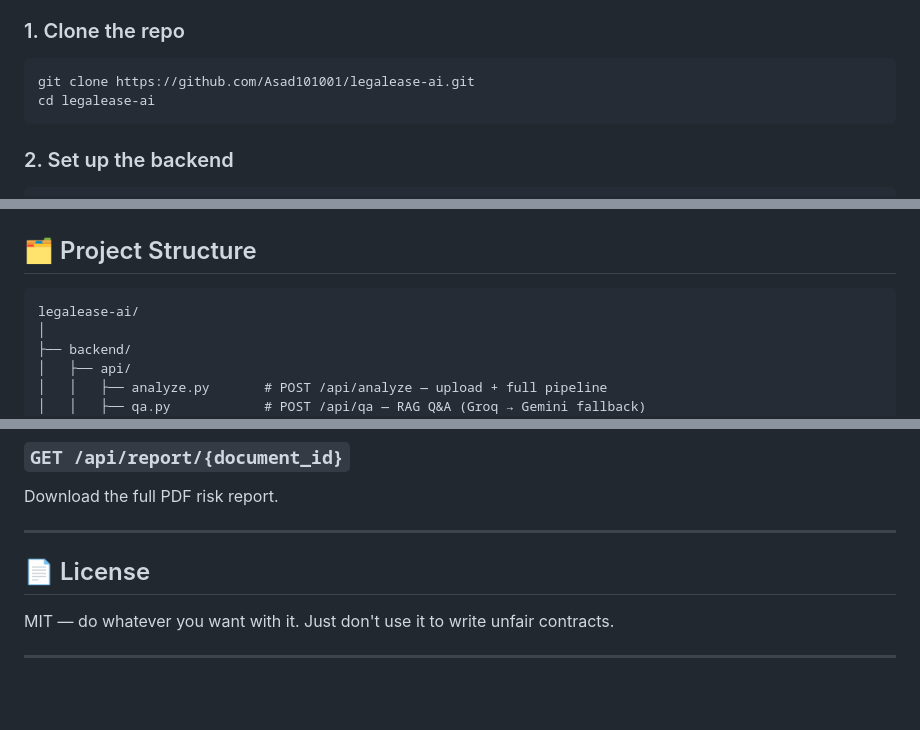
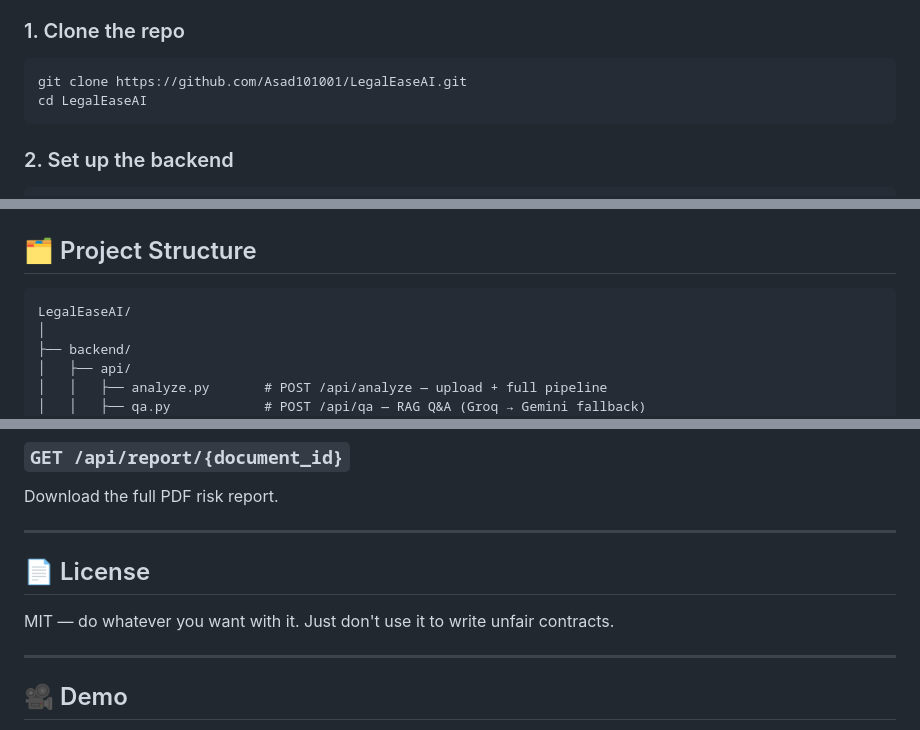
Before and after one commit to Asad101001/LegalEaseAI, a Markdown page: README.md, 3 parts joined by grey strips. GitHub-like rendering; blank space fills up the shorter version.

Commit message:
Demo video added to README
Updated README.md to enhance project description and features.

````diff
--- a/README.md
+++ b/README.md
@@ -110,8 +110,8 @@ Upload any legal document → get instant, plain-Urdu explanations of every clau
 ### 1. Clone the repo
 
 ```bash
-git clone https://github.com/Asad101001/legalease-ai.git
-cd legalease-ai
+git clone https://github.com/Asad101001/LegalEaseAI.git
+cd LegalEaseAI
 ```
 
 ### 2. Set up the backend
@@ -185,7 +185,7 @@ Drop any PDF, DOCX, or TXT legal document into the upload card. The analysis tak
 
 
 ```
-legalease-ai/
+LegalEaseAI/
 │
 ├── backend/
 │   ├── api/
@@ -354,10 +354,14 @@ Download the full PDF risk report.
 
 ---
 
+
 ## 📄 License
 
 MIT — do whatever you want with it. Just don't use it to write unfair contracts.
 
 ---
 
+
+## 🎥 Demo
+
 <div align="center">
````
Also changed, not shown: other parts of README.md (+13 -1 lines).
